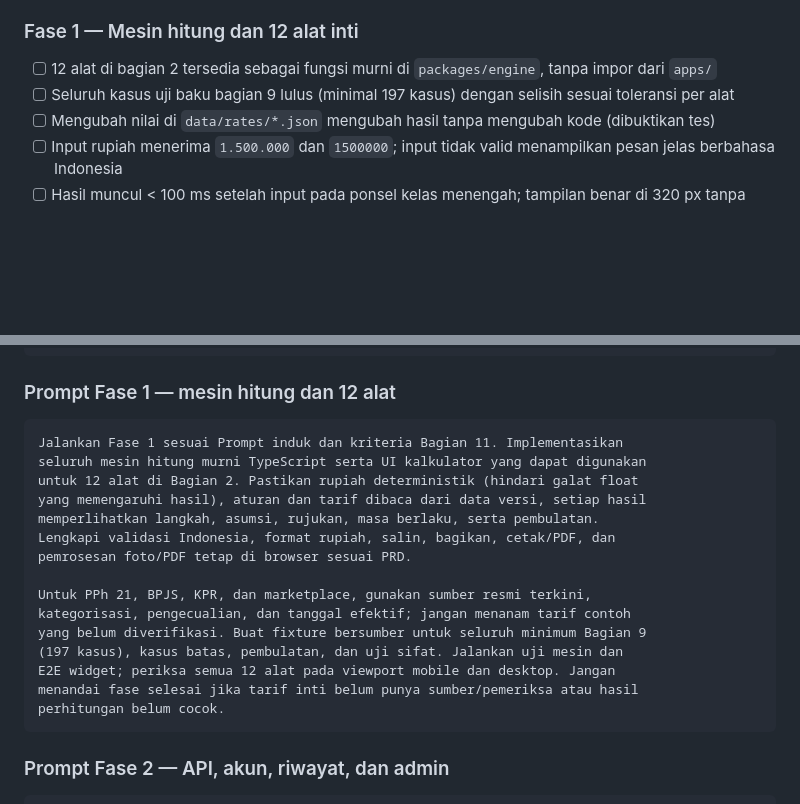
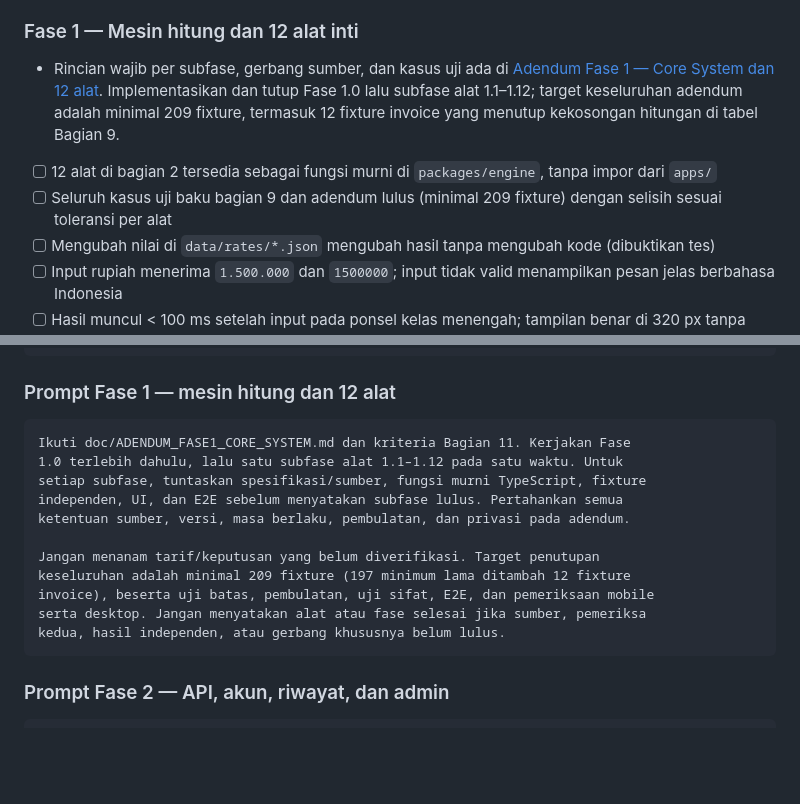
Before and after one commit to 005-rgb/jobencal, a Markdown page: doc/JOBENAPP_Rencana_Teknis_joben.cloud_1793015363469.md, 2 parts joined by grey strips. Rendered like a GitHub page; blank space fills up the shorter version.

Commit message:
Update technical documentation and add phase one system addendum
Replit-Commit-Author: Agent

````diff
--- a/doc/JOBENAPP_Rencana_Teknis_joben.cloud_1793015363469.md
+++ b/doc/JOBENAPP_Rencana_Teknis_joben.cloud_1793015363469.md
@@ -1065,8 +1065,13 @@ Sebuah fase dianggap selesai hanya jika **semua** butir di bawahnya terpenuhi da
 
 ### Fase 1 — Mesin hitung dan 12 alat inti
 
+- Rincian wajib per subfase, gerbang sumber, dan kasus uji ada di
+  [Adendum Fase 1 — Core System dan 12 alat](ADENDUM_FASE1_CORE_SYSTEM.md).
+  Implementasikan dan tutup Fase 1.0 lalu subfase alat 1.1–1.12; target
+  keseluruhan adendum adalah minimal 209 fixture, termasuk 12 fixture invoice
+  yang menutup kekosongan hitungan di tabel Bagian 9.
 - [ ] 12 alat di bagian 2 tersedia sebagai fungsi murni di `packages/engine`, tanpa impor dari `apps/`
-- [ ] Seluruh kasus uji baku bagian 9 lulus (minimal 197 kasus) dengan selisih sesuai toleransi per alat
+- [ ] Seluruh kasus uji baku bagian 9 dan adendum lulus (minimal 209 fixture) dengan selisih sesuai toleransi per alat
 - [ ] Mengubah nilai di `data/rates/*.json` mengubah hasil tanpa mengubah kode (dibuktikan tes)
 - [ ] Input rupiah menerima `1.500.000` dan `1500000`; input tidak valid menampilkan pesan jelas berbahasa Indonesia
 - [ ] Hasil muncul < 100 ms setelah input pada ponsel kelas menengah; tampilan benar di 320 px tanpa gulir horizontal
@@ -1197,21 +1202,17 @@ pastikan aplikasi lokal/preview berfungsi penuh untuk fondasi ini.
 ### Prompt Fase 1 — mesin hitung dan 12 alat
 
 ```text
-Jalankan Fase 1 sesuai Prompt induk dan kriteria Bagian 11. Implementasikan
-seluruh mesin hitung murni TypeScript serta UI kalkulator yang dapat digunakan
-untuk 12 alat di Bagian 2. Pastikan rupiah deterministik (hindari galat float
-yang memengaruhi hasil), aturan dan tarif dibaca dari data versi, setiap hasil
-memperlihatkan langkah, asumsi, rujukan, masa berlaku, serta pembulatan.
-Lengkapi validasi Indonesia, format rupiah, salin, bagikan, cetak/PDF, dan
-pemrosesan foto/PDF tetap di browser sesuai PRD.
+Ikuti doc/ADENDUM_FASE1_CORE_SYSTEM.md dan kriteria Bagian 11. Kerjakan Fase
+1.0 terlebih dahulu, lalu satu subfase alat 1.1–1.12 pada satu waktu. Untuk
+setiap subfase, tuntaskan spesifikasi/sumber, fungsi murni TypeScript, fixture
+independen, UI, dan E2E sebelum menyatakan subfase lulus. Pertahankan semua
+ketentuan sumber, versi, masa berlaku, pembulatan, dan privasi pada adendum.
 
-Untuk PPh 21, BPJS, KPR, dan marketplace, gunakan sumber resmi terkini,
-kategorisasi, pengecualian, dan tanggal efektif; jangan menanam tarif contoh
-yang belum diverifikasi. Buat fixture bersumber untuk seluruh minimum Bagian 9
-(197 kasus), kasus batas, pembulatan, dan uji sifat. Jalankan uji mesin dan
-E2E widget; periksa semua 12 alat pada viewport mobile dan desktop. Jangan
-menandai fase selesai jika tarif inti belum punya sumber/pemeriksa atau hasil
-perhitungan belum cocok.
+Jangan menanam tarif/keputusan yang belum diverifikasi. Target penutupan
+keseluruhan adalah minimal 209 fixture (197 minimum lama ditambah 12 fixture
+invoice), beserta uji batas, pembulatan, uji sifat, E2E, dan pemeriksaan mobile
+serta desktop. Jangan menyatakan alat atau fase selesai jika sumber, pemeriksa
+kedua, hasil independen, atau gerbang khususnya belum lulus.
 ```
 
 ### Prompt Fase 2 — API, akun, riwayat, dan admin
````
Also changed, not shown: doc/ADENDUM_FASE1_CORE_SYSTEM.md (added, +356 -0 lines).
